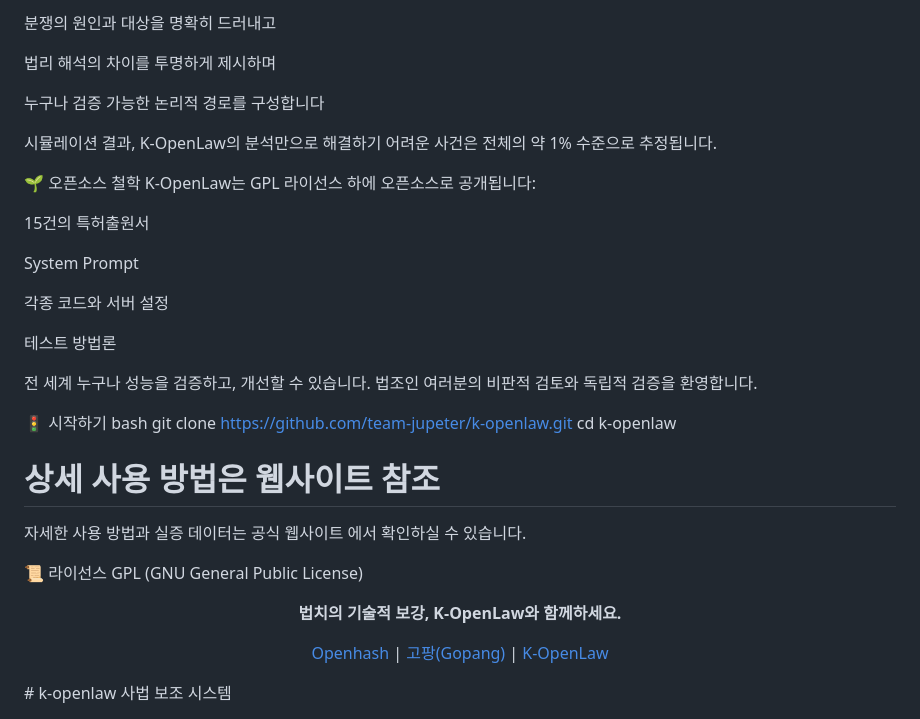
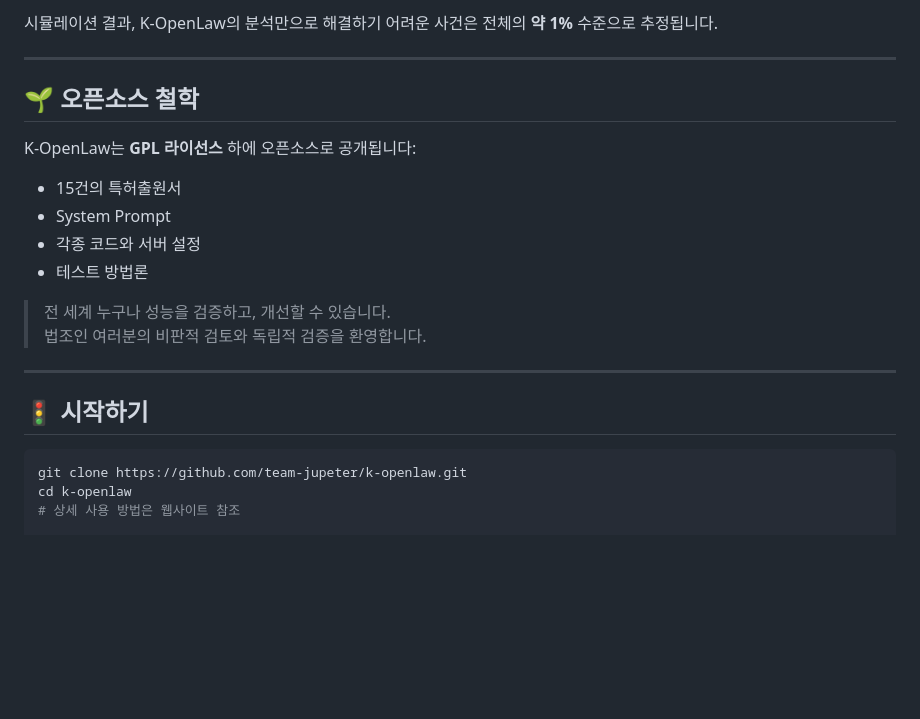
Before and after one commit to team-jupeter/k-openlaw, a Markdown page: README.md, the part around one of its changes. Rendered like a GitHub page; blank space fills up the shorter version.

Commit message:
Revise README.md for project overview and features
Updated the README.md to reflect project details and features.

````diff
--- a/README.md
+++ b/README.md
@@ -94,35 +77,24 @@ K-OpenLaw는 판결을 1+1=2와 같은 자연과학적 명제로 치환하려
 
-분쟁의 원인과 대상을 명확히 드러내고
+시뮬레이션 결과, K-OpenLaw의 분석만으로 해결하기 어려운 사건은 전체의 **약 1%** 수준으로 추정됩니다.
 
-법리 해석의 차이를 투명하게 제시하며
+---
 
-누구나 검증 가능한 논리적 경로를 구성합니다
+## 🌱 오픈소스 철학
 
-시뮬레이션 결과, K-OpenLaw의 분석만으로 해결하기 어려운 사건은 전체의 약 1% 수준으로 추정됩니다.
+K-OpenLaw는 **GPL 라이선스** 하에 오픈소스로 공개됩니다:
+- 15건의 특허출원서
+- System Prompt
+- 각종 코드와 서버 설정
+- 테스트 방법론
 
-🌱 오픈소스 철학
-K-OpenLaw는 GPL 라이선스 하에 오픈소스로 공개됩니다:
+> 전 세계 누구나 성능을 검증하고, 개선할 수 있습니다.
+> 법조인 여러분의 비판적 검토와 독립적 검증을 환영합니다.
 
-15건의 특허출원서
+---
 
-System Prompt
+## 🚦 시작하기
 
-각종 코드와 서버 설정
-
-테스트 방법론
-
-전 세계 누구나 성능을 검증하고, 개선할 수 있습니다.
-법조인 여러분의 비판적 검토와 독립적 검증을 환영합니다.
-
-🚦 시작하기
-bash
+```bash
 git clone https://github.com/team-jupeter/k-openlaw.git
 cd k-openlaw
 # 상세 사용 방법은 웹사이트 참조
-자세한 사용 방법과 실증 데이터는 공식 웹사이트 에서 확인하실 수 있습니다.
-
-📜 라이선스
-GPL (GNU General Public License)
-
-<div align="center"> <p><strong>법치의 기술적 보강, K-OpenLaw와 함께하세요.</strong></p> <p> <a href="https://github.com/team-jupeter/openhash">Openhash</a> | <a href="https://github.com/team-jupeter/gopang">고팡(Gopang)</a> | <a href="https://github.com/team-jupeter/k-openlaw">K-OpenLaw</a> </p> </div># k-openlaw
-사법 보조 시스템
````
Also changed, not shown: other parts of README.md (+54 -71 lines).
